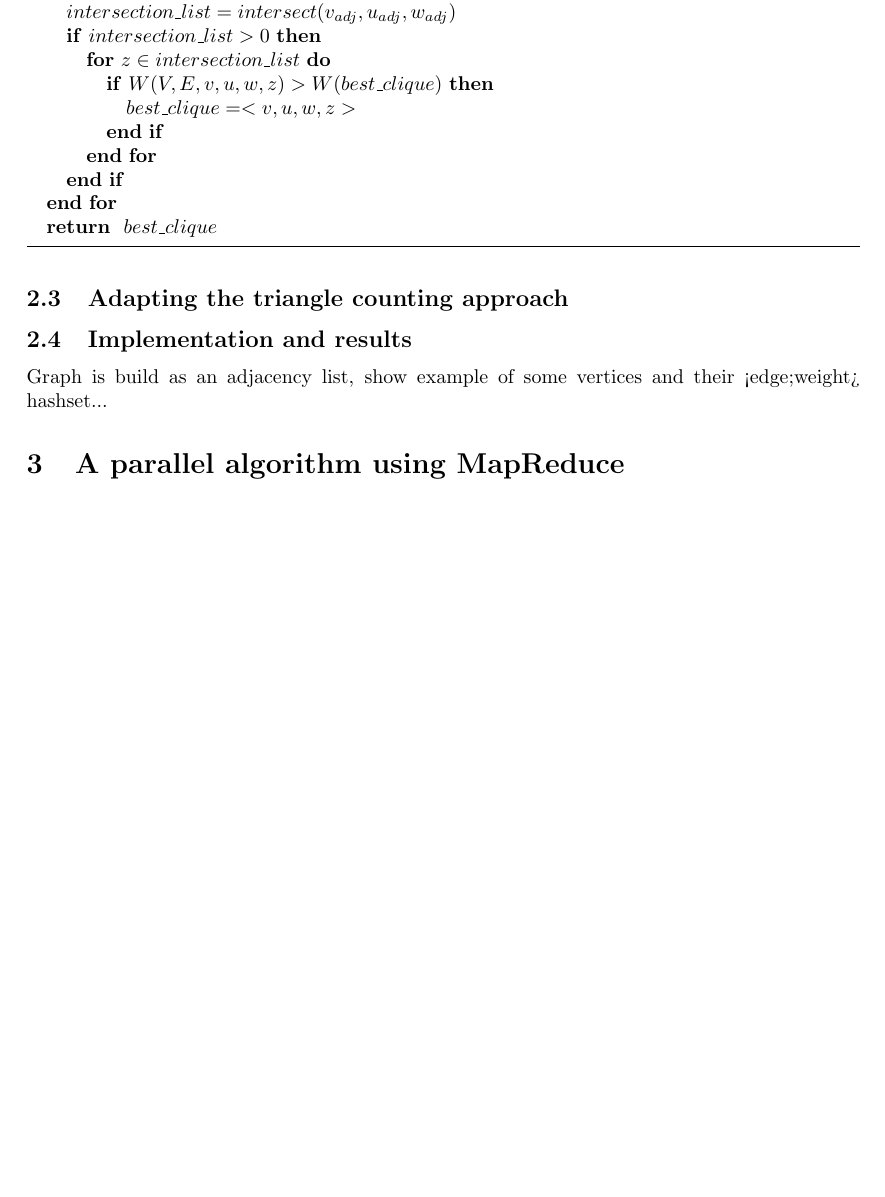
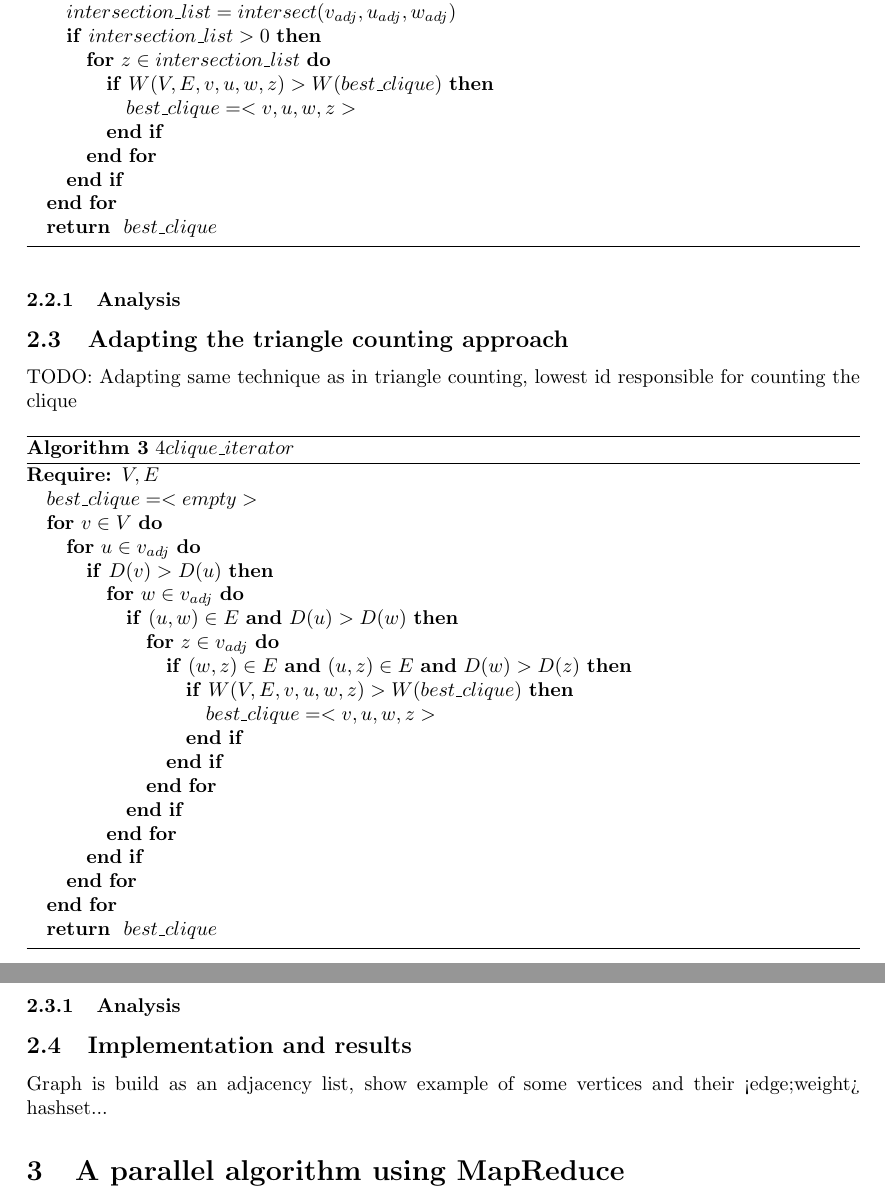
Before and after one commit to johin/SAD2, a LaTeX document (jonas/report.tex): part of page 3 of 4 before the commit and two parts of pages 3 and 4 of 5 after it, the two joined at a grey line, cut so that both start at the same text, the shorter picture padded with empty space. Compiled offline with pdfLaTeX.

Commit message:
seq optimal algorithm

```diff
--- a/jonas/report.tex
+++ b/jonas/report.tex
@@ -106,7 +108,39 @@ TODO: Triangles can be found from NodeIterator++
 \end{algorithmic}
 \end{algorithm}
 
+\subsubsection{Analysis}
+
 \subsection{Adapting the triangle counting approach}
+TODO: Adapting same technique as in triangle counting, lowest id responsible for counting the clique
+
+\begin{algorithm}
+\caption{$4clique\_iterator$}
+\begin{algorithmic}
+\REQUIRE $V,E$
+\STATE $best\_clique = <empty>$
+\FOR{$v \in V$}
+\FOR{$u \in v_{adj}$}
+\IF{$D(v) > D(u)$}
+\FOR{$w \in v_{adj}$}
+\IF{$(u,w) \in E$ \AND $D(u) > D(w)$}
+\FOR{$z \in v_{adj}$}
+\IF{$(w,z) \in E$ \AND $(u,z) \in E$ \AND $D(w) > D(z)$}
+\IF{$W(V,E,v,u,w,z) > W(best\_clique)$}
+\STATE $best\_clique = <v,u,w,z>$
+\ENDIF
+\ENDIF
+\ENDFOR
+\ENDIF
+\ENDFOR
+\ENDIF
+\ENDFOR
+\ENDFOR
+\RETURN $best\_clique$
+\end{algorithmic}
+\end{algorithm}
+
+\subsubsection{Analysis}
+
 
 \subsection{Implementation and results}
 Graph is build as an adjacency list, show example of some vertices and their <edge;weight> hashset...
```
Also changed, not shown: jonas/report.tex (4 more changed lines).
